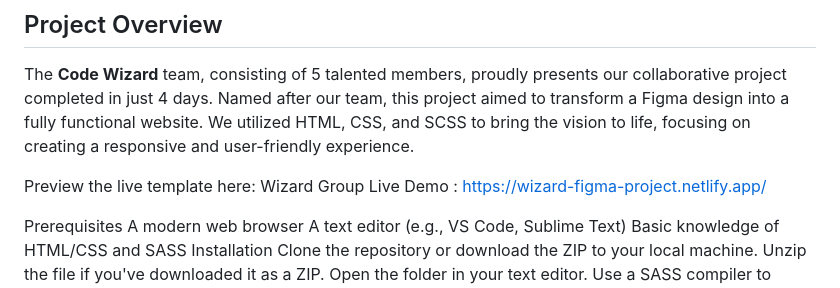
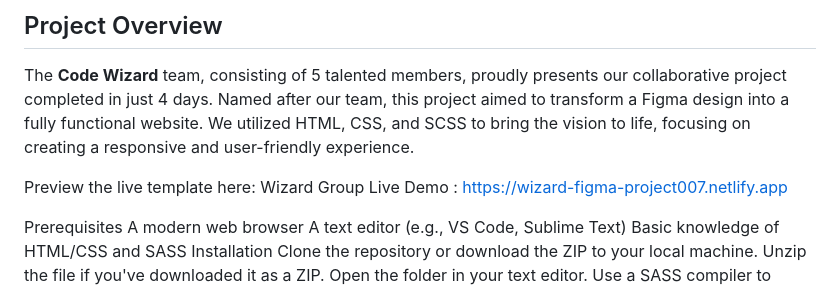
Before and after one commit to ravimishra007/Figma-Project-, a Markdown page: README.md, the part around the change. Drawn GitHub-style.

```diff
--- a/README.md
+++ b/README.md
@@ -24,7 +24,7 @@ Code Wizard
 The **Code Wizard** team, consisting of 5 talented members, proudly presents our collaborative project completed in just 4 days. Named after our team, this project aimed to transform a Figma design into a fully functional website. We utilized HTML, CSS, and SCSS to bring the vision to life, focusing on creating a responsive and user-friendly experience.
 
 
-Preview the live template here: Wizard Group Live Demo  : https://wizard-figma-project.netlify.app/
+Preview the live template here: Wizard Group Live Demo  : https://wizard-figma-project007.netlify.app
 
 Prerequisites
 A modern web browser
```
